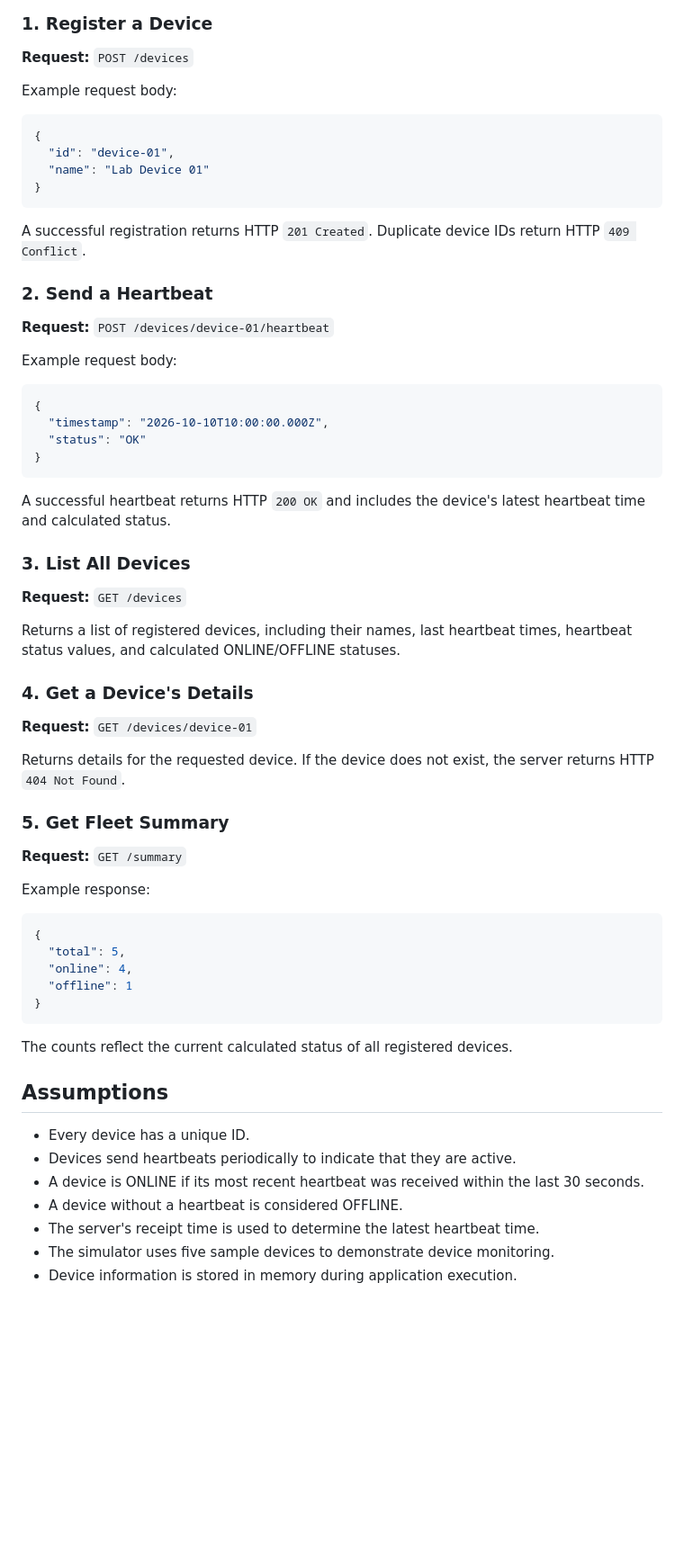
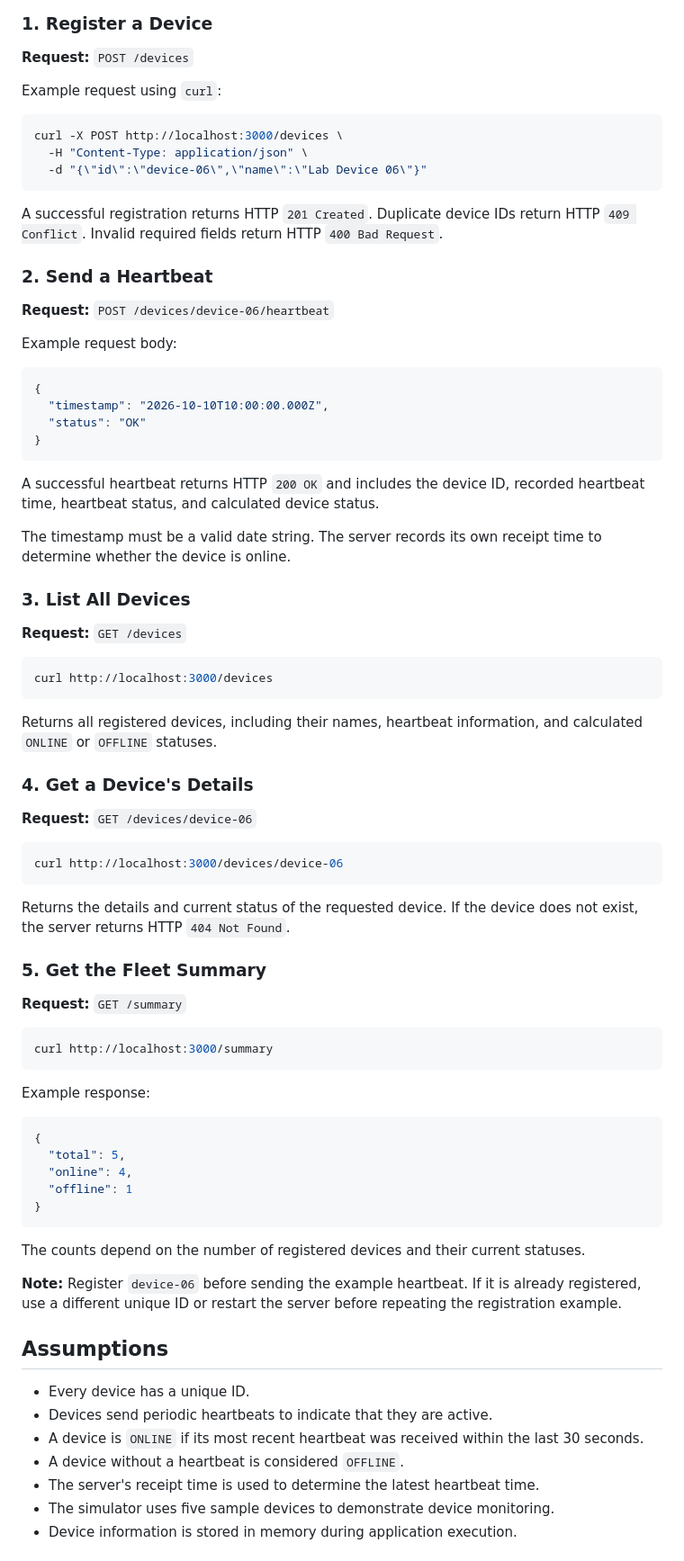
Before and after one commit to pallavi-2005-hwqv/device-fleet-monitor, a Markdown page: README.md, the part around one of its changes. Shown at 90% size. Rendered like a GitHub page; blank space fills up the shorter version.

````diff
--- a/README.md
+++ b/README.md
@@ -103,20 +163,19 @@ The server runs at `http://localhost:3000`.
 
 **Request:** `POST /devices`
 
-Example request body:
+Example request using `curl`:
 
-```json
-{
-  "id": "device-01",
-  "name": "Lab Device 01"
-}
+```bash
+curl -X POST http://localhost:3000/devices \
+  -H "Content-Type: application/json" \
+  -d "{\"id\":\"device-06\",\"name\":\"Lab Device 06\"}"
 ```
 
-A successful registration returns HTTP `201 Created`. Duplicate device IDs return HTTP `409 Conflict`.
+A successful registration returns HTTP `201 Created`. Duplicate device IDs return HTTP `409 Conflict`. Invalid required fields return HTTP `400 Bad Request`.
 
 ### 2. Send a Heartbeat
 
-**Request:** `POST /devices/device-01/heartbeat`
+**Request:** `POST /devices/device-06/heartbeat`
 
 Example request body:
 
@@ -127,23 +186,37 @@ Example request body:
 }
 ```
 
-A successful heartbeat returns HTTP `200 OK` and includes the device's latest heartbeat time and calculated status.
+A successful heartbeat returns HTTP `200 OK` and includes the device ID, recorded heartbeat time, heartbeat status, and calculated device status.
+
+The timestamp must be a valid date string. The server records its own receipt time to determine whether the device is online.
 
 ### 3. List All Devices
 
 **Request:** `GET /devices`
 
-Returns a list of registered devices, including their names, last heartbeat times, heartbeat status values, and calculated ONLINE/OFFLINE statuses.
+```bash
+curl http://localhost:3000/devices
+```
+
+Returns all registered devices, including their names, heartbeat information, and calculated `ONLINE` or `OFFLINE` statuses.
 
 ### 4. Get a Device's Details
 
-**Request:** `GET /devices/device-01`
+**Request:** `GET /devices/device-06`
 
-Returns details for the requested device. If the device does not exist, the server returns HTTP `404 Not Found`.
+```bash
+curl http://localhost:3000/devices/device-06
+```
 
-### 5. Get Fleet Summary
+Returns the details and current status of the requested device. If the device does not exist, the server returns HTTP `404 Not Found`.
+
+### 5. Get the Fleet Summary
 
 **Request:** `GET /summary`
+
+```bash
+curl http://localhost:3000/summary
+```
 
 Example response:
 
@@ -155,15 +228,16 @@ Example response:
 }
 ```
 
-The counts reflect the current calculated status of all registered devices.
+The counts depend on the number of registered devices and their current statuses.
 
+**Note:** Register `device-06` before sending the example heartbeat. If it is already registered, use a different unique ID or restart the server before repeating the registration example.
 
 ## Assumptions
 
 - Every device has a unique ID.
-- Devices send heartbeats periodically to indicate that they are active.
-- A device is ONLINE if its most recent heartbeat was received within the last 30 seconds.
-- A device without a heartbeat is considered OFFLINE.
+- Devices send periodic heartbeats to indicate that they are active.
+- A device is `ONLINE` if its most recent heartbeat was received within the last 30 seconds.
+- A device without a heartbeat is considered `OFFLINE`.
 - The server's receipt time is used to determine the latest heartbeat time.
 - The simulator uses five sample devices to demonstrate device monitoring.
 - Device information is stored in memory during application execution.
````
Also changed, not shown: other parts of README.md (+113 -50 lines).
